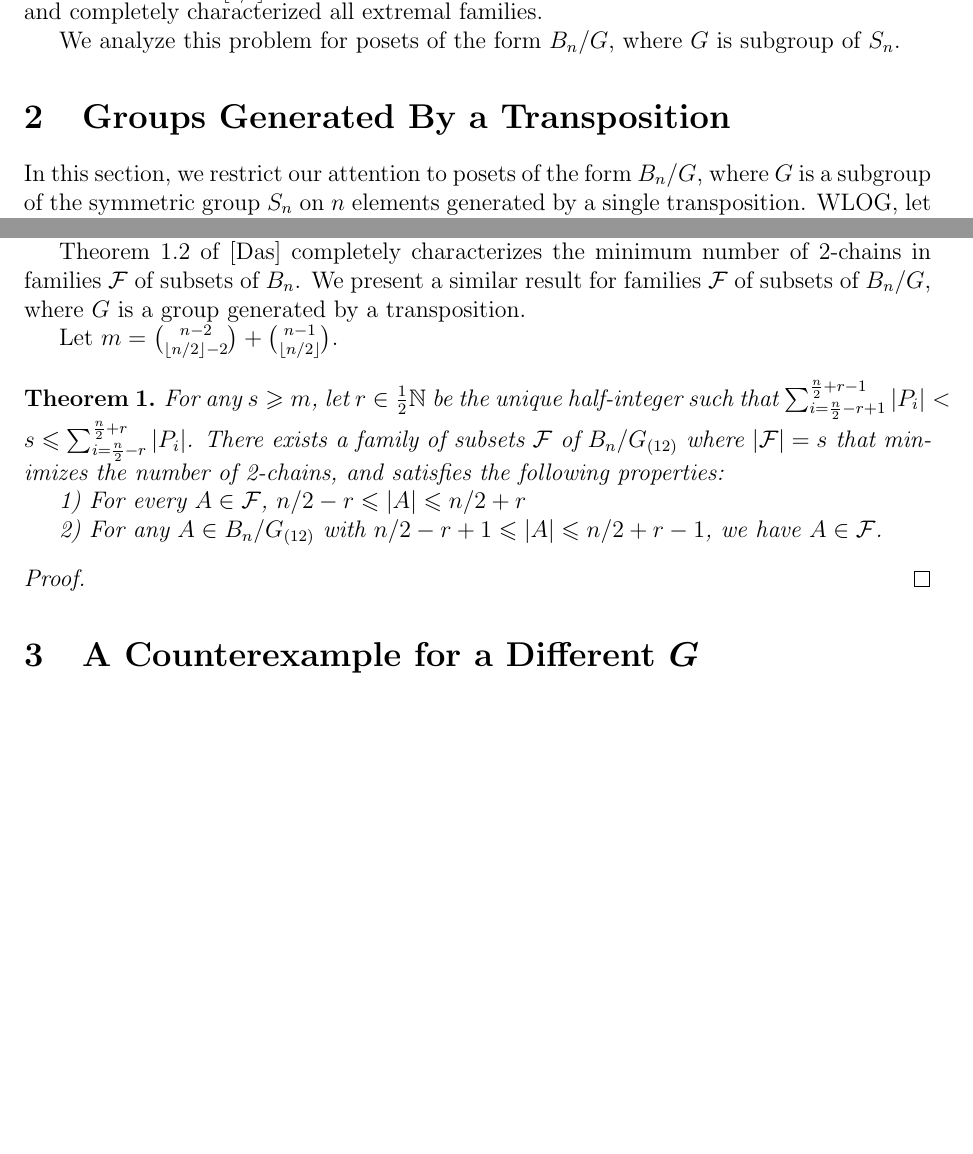
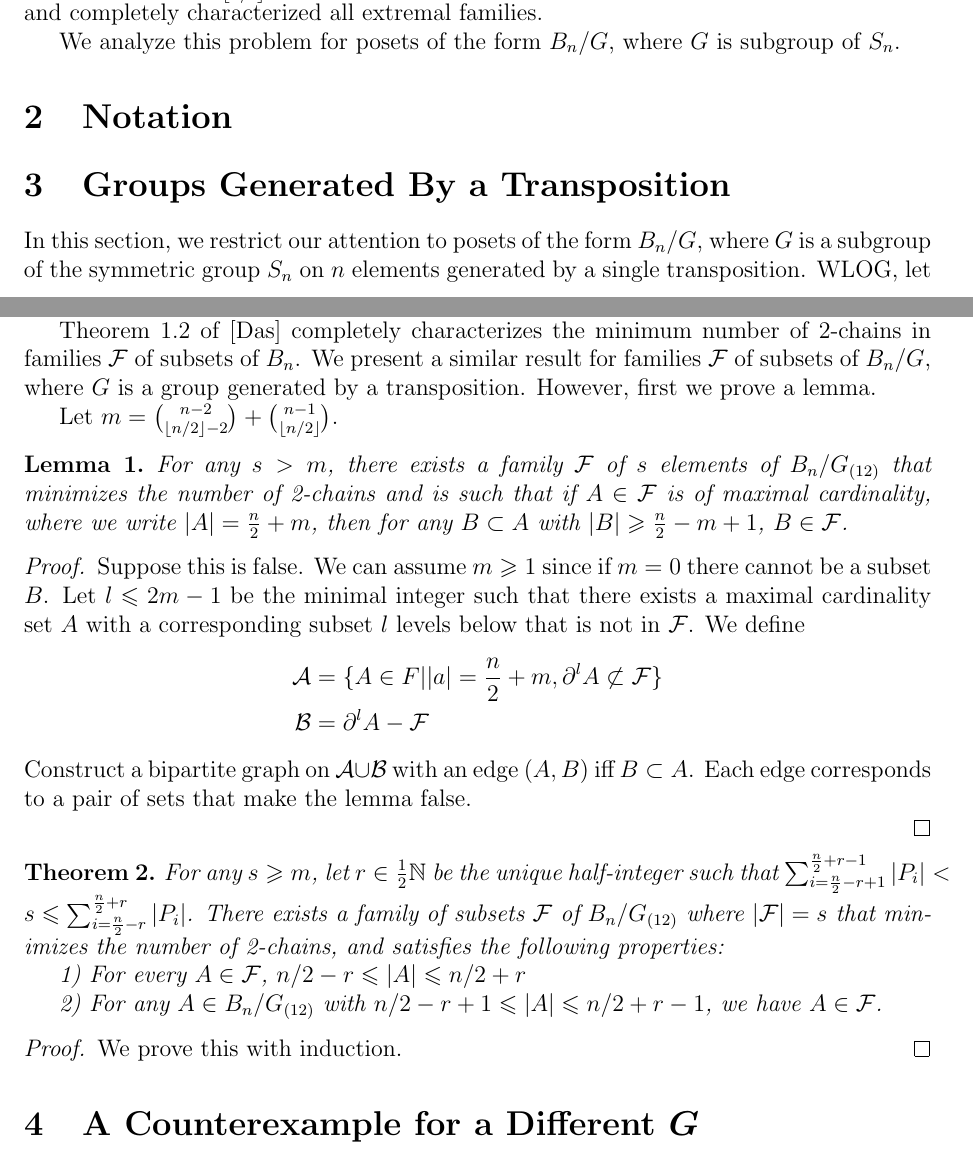
Before and after one commit to erikwaing/ExtremalCombinatorics, a LaTeX paper (DGSextension.tex): two parts of pages 1 and 2 of 2 before the commit and two parts of pages 1 and 2 of 3 after it, joined at a grey line, cut so that both start at the same text, the shorter picture padded with empty space. Compiled offline with pdfLaTeX.

Commit message:
added notation section which is still empty, added lemma and started proof for it

```diff
--- a/DGSextension.tex
+++ b/DGSextension.tex
@@ -110,6 +110,12 @@ Let $B_n$ denote the poset of all subsets of $[n]$, where $F_1 \leq F_2$ if $F_1
 
 We analyze this problem for posets of the form $B_n / G$, where $G$ is subgroup of $S_n$.
 
+
+%%%%%%%%%%%%%%%%%%%%%%%%%%%%%%%%%%%%%%%%%%%%%%%%%%%%%%%
+\section{Notation}
+
+
+
 %%%%%%%%%%%%%%%%%%%%%%%%%%%%%%%%%%%%%%%%%%%%%%%%%%%%%%%
 \section{Groups Generated By a Transposition}
 
@@ -121,9 +127,26 @@ The $i$th level of $B_n / G_{(12)}$ has size $\binom{n-2}{i-2} + \binom{n-1}{i}$
 
 %must add citations
 
-Theorem 1.2 of [Das] completely characterizes the minimum number of 2-chains in families $\F$ of subsets of $B_n$. We present a similar result for families $\F$ of subsets of $B_n / G$, where $G$ is a group generated by a transposition.
+Theorem 1.2 of [Das] completely characterizes the minimum number of 2-chains in families $\F$ of subsets of $B_n$. We present a similar result for families $\F$ of subsets of $B_n / G$, where $G$ is a group generated by a transposition. However, first we prove a lemma.
 
 Let $m = \binom{n-2}{\lfloor n/2 \rfloor -2} + \binom{n-1}{\lfloor n/2 \rfloor}$.
+
+\begin{lemma} For any $s > m$, there exists a family $\F$ of $s$ elements of $B_n / G_{(12)}$ that minimizes the number of 2-chains and is such that if $A \in \F$ is of maximal cardinality, where we write $|A| = \frac{n}{2}+m$, then for any $B \subset A$ with $|B| \geq \frac{n}{2} - m + 1$, $B \in \F$.
+\end{lemma}
+
+\begin{proof} Suppose this is false. We can assume $m \geq 1$ since if $m = 0$ there cannot be a subset $B$. Let $l \leq 2m-1$ be the minimal integer such that there exists a maximal cardinality set $A$ with a corresponding subset $l$ levels below that is not in $\F$. We define
+\begin{align*}
+\A &= \{A \in F| \lvert a \rvert = \frac{n}{2}+m, \partial^l A \not\subset \F \}\\
+\B &= \partial^l A - \F
+\end{align*}
+Construct a bipartite graph on $\A \cup \B$ with an edge $(A,B)$ iff $B \subset A$. Each edge corresponds to a pair of sets that make the lemma false.
+
+
+
+
+%need to figure out the proper symbol so the absolute value doesn't look like the other vertical bar
+\end{proof}
+
 
 \begin{theorem} For any $s \geq m$, let $r \in \frac{1}{2}\mathbb{N}$ be the unique half-integer such that $\sum_{i = \frac{n}{2} - r +1}^{\frac{n}{2} + r -1} |P_i| < s \leq \sum_{i = \frac{n}{2}-r}^{\frac{n}{2}+r}|P_i|$. There exists a family of subsets $\F$ of $B_n / G_{(12)}$ where $|\F| = s$ that minimizes the number of 2-chains, and satisfies the following properties:
 
@@ -133,6 +156,7 @@ Let $m = \binom{n-2}{\lfloor n/2 \rfloor -2} + \binom{n-1}{\lfloor n/2 \rfloor}$
 \end{theorem}
 
 \begin{proof}
+We prove this with induction.
 \end{proof}
 
 %%%%%%%%%%%%%%%%%%%%%%%%%%%%%%%%%%%%%%%%%%%%%%%%%%%%%%%
```
Also changed, not shown: DGSextension.tex (2 more changed lines).
